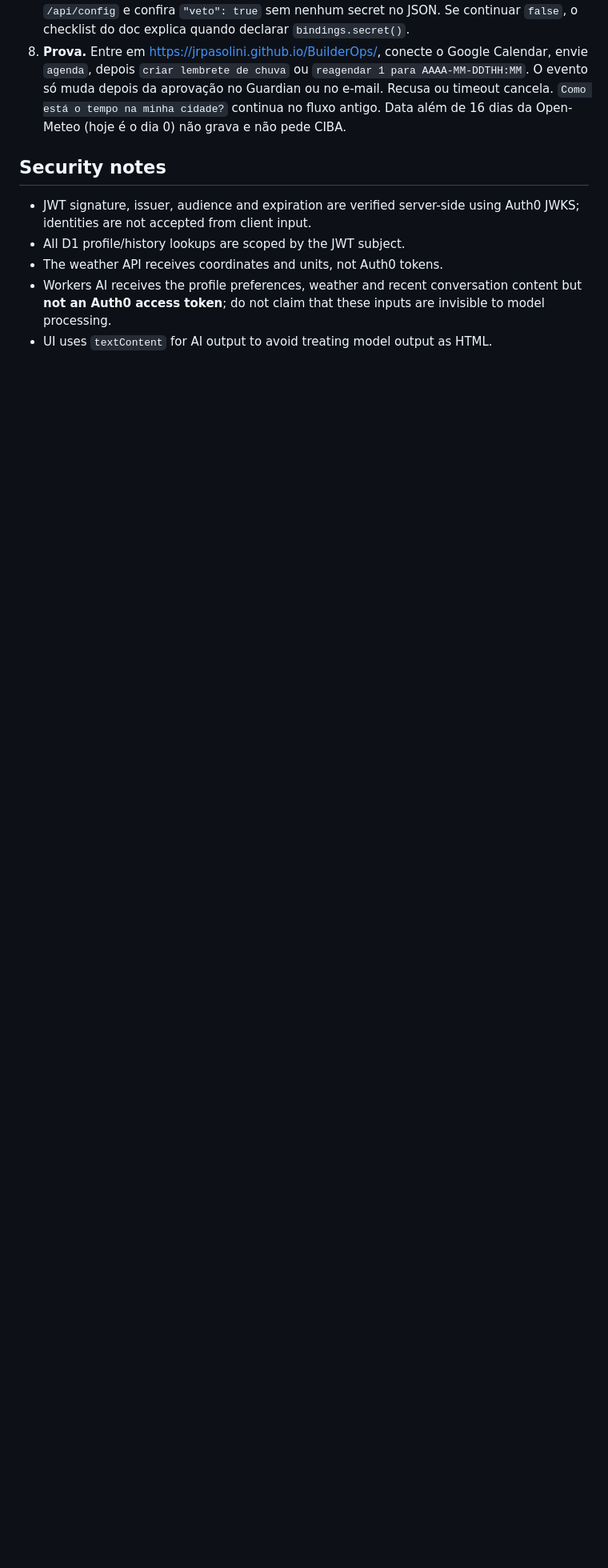
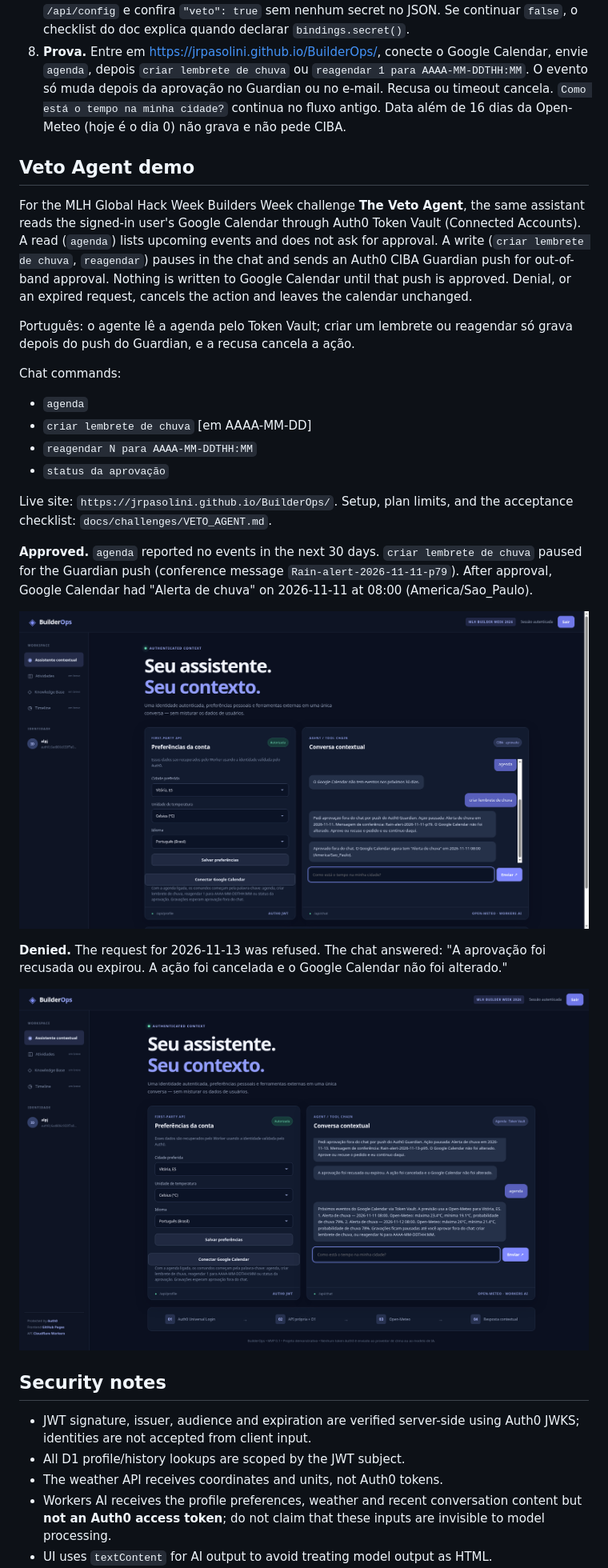
Before and after one commit to jrpasolini/BuilderOps, a Markdown page: README.md, the part around the change. Shown at 80% size. Rendered like a GitHub page; pictures changed too: docs/assets/veto-approved.png (added), docs/assets/veto-denied.png (added); blank space fills up the shorter version.

Commit message:
docs: add the Veto Agent demo to the README (#4)
Record the approved and denied Guardian flows, with optimized screenshots, for the MLH Builders Week challenge.

Co-authored-by: Cursor Agent <cursoragent@cursor.com>
Co-authored-by: Antonio Pasolini <jrpasolini@users.noreply.github.com>

```diff
--- a/README.md
+++ b/README.md
@@ -118,6 +118,29 @@ Fontes, limites de plano e incertezas: `docs/challenges/VETO_AGENT.md`. Não col
 7. **Segredos do Worker `builderops`.** Cadastre os quatro nomes do passo 4 e do passo 5 como secrets. Não use `bindings.secret()` no config antes disso: o deploy do assistente atual não deve passar a exigir segredo. `VETO_AGENT=off` desliga a função. Abra `/api/config` e confira `"veto": true` sem nenhum secret no JSON. Se continuar `false`, o checklist do doc explica quando declarar `bindings.secret()`.
 8. **Prova.** Entre em https://jrpasolini.github.io/BuilderOps/, conecte o Google Calendar, envie `agenda`, depois `criar lembrete de chuva` ou `reagendar 1 para AAAA-MM-DDTHH:MM`. O evento só muda depois da aprovação no Guardian ou no e-mail. Recusa ou timeout cancela. `Como está o tempo na minha cidade?` continua no fluxo antigo. Data além de 16 dias da Open-Meteo (hoje é o dia 0) não grava e não pede CIBA.
 
+## Veto Agent demo
+
+For the MLH Global Hack Week Builders Week challenge **The Veto Agent**, the same assistant reads the signed-in user's Google Calendar through Auth0 Token Vault (Connected Accounts). A read (`agenda`) lists upcoming events and does not ask for approval. A write (`criar lembrete de chuva`, `reagendar`) pauses in the chat and sends an Auth0 CIBA Guardian push for out-of-band approval. Nothing is written to Google Calendar until that push is approved. Denial, or an expired request, cancels the action and leaves the calendar unchanged.
+
+Português: o agente lê a agenda pelo Token Vault; criar um lembrete ou reagendar só grava depois do push do Guardian, e a recusa cancela a ação.
+
+Chat commands:
+
+- `agenda`
+- `criar lembrete de chuva` [em AAAA-MM-DD]
+- `reagendar N para AAAA-MM-DDTHH:MM`
+- `status da aprovação`
+
+Live site: `https://jrpasolini.github.io/BuilderOps/`. Setup, plan limits, and the acceptance checklist: `docs/challenges/VETO_AGENT.md`.
+
+**Approved.** `agenda` reported no events in the next 30 days. `criar lembrete de chuva` paused for the Guardian push (conference message `Rain-alert-2026-11-11-p79`). After approval, Google Calendar had "Alerta de chuva" on 2026-11-11 at 08:00 (America/Sao_Paulo).
+
+![Approved veto flow: agenda, then criar lembrete de chuva, a Guardian push approved, and Alerta de chuva created on Google Calendar](docs/assets/veto-approved.png)
+
+**Denied.** The request for 2026-11-13 was refused. The chat answered: "A aprovação foi recusada ou expirou. A ação foi cancelada e o Google Calendar não foi alterado."
+
+![Denied veto flow: the 2026-11-13 rain reminder was refused and Google Calendar was not changed](docs/assets/veto-denied.png)
+
 ## Security notes
 
 - JWT signature, issuer, audience and expiration are verified server-side using Auth0 JWKS; identities are not accepted from client input.
```
